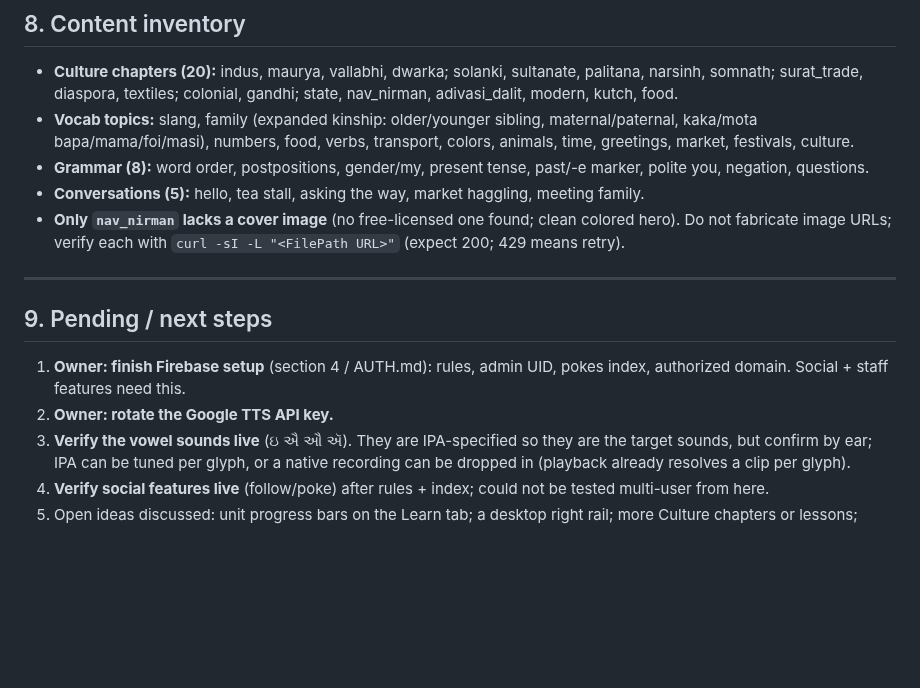
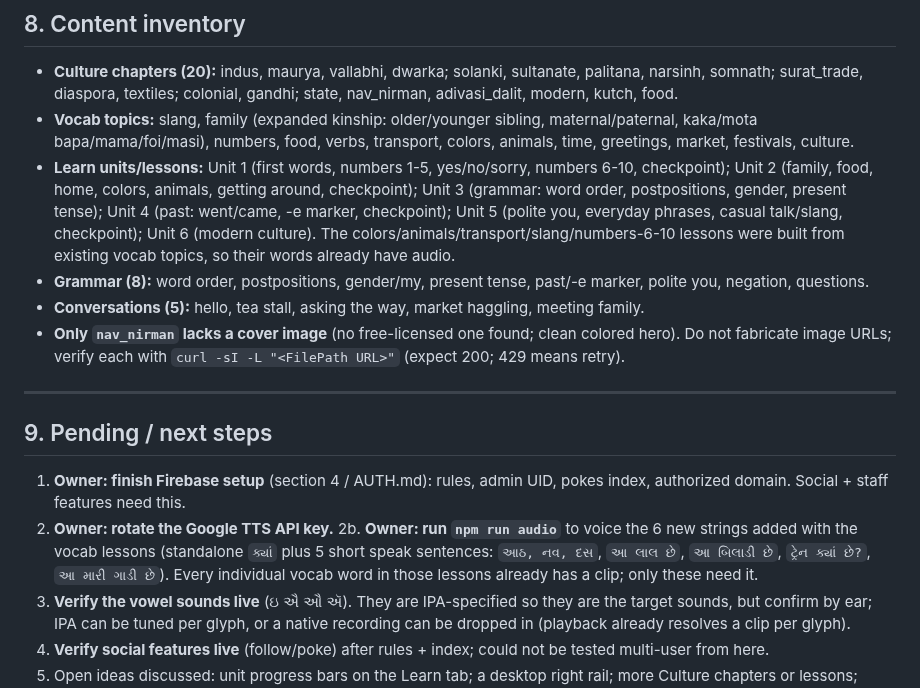
Before and after one commit to rainpurl/dhatu, a Markdown page: HANDOFF.md, the part around the change. Rendered like a GitHub page; blank space fills up the shorter version.

Commit message:
HANDOFF: record new vocab lessons and the 6 pending audio strings
Co-Authored-By: Claude Opus 4.8 <noreply@anthropic.com>

```diff
--- a/HANDOFF.md
+++ b/HANDOFF.md
@@ -220,6 +220,13 @@ message. This is a platform limit, intentionally left as graceful fallback.
 - **Vocab topics:** slang, family (expanded kinship: older/younger sibling,
   maternal/paternal, kaka/mota bapa/mama/foi/masi), numbers, food, verbs,
   transport, colors, animals, time, greetings, market, festivals, culture.
+- **Learn units/lessons:** Unit 1 (first words, numbers 1-5, yes/no/sorry,
+  numbers 6-10, checkpoint); Unit 2 (family, food, home, colors, animals, getting
+  around, checkpoint); Unit 3 (grammar: word order, postpositions, gender, present
+  tense); Unit 4 (past: went/came, -e marker, checkpoint); Unit 5 (polite you,
+  everyday phrases, casual talk/slang, checkpoint); Unit 6 (modern culture). The
+  colors/animals/transport/slang/numbers-6-10 lessons were built from existing
+  vocab topics, so their words already have audio.
 - **Grammar (8):** word order, postpositions, gender/my, present tense, past/-e
   marker, polite you, negation, questions.
 - **Conversations (5):** hello, tea stall, asking the way, market haggling,
@@ -235,6 +242,10 @@ message. This is a platform limit, intentionally left as graceful fallback.
 1. **Owner: finish Firebase setup** (section 4 / AUTH.md): rules, admin UID,
    pokes index, authorized domain. Social + staff features need this.
 2. **Owner: rotate the Google TTS API key.**
+2b. **Owner: run `npm run audio`** to voice the 6 new strings added with the vocab
+   lessons (standalone `ક્યાં` plus 5 short speak sentences: `આઠ, નવ, દસ`,
+   `આ લાલ છે`, `આ બિલાડી છે`, `ટ્રેન ક્યાં છે?`, `આ મારી ગાડી છે`). Every
+   individual vocab word in those lessons already has a clip; only these need it.
 3. **Verify the vowel sounds live** (ઇ ઐ ઔ ઍ). They are IPA-specified so they are
    the target sounds, but confirm by ear; IPA can be tuned per glyph, or a native
    recording can be dropped in (playback already resolves a clip per glyph).
```
